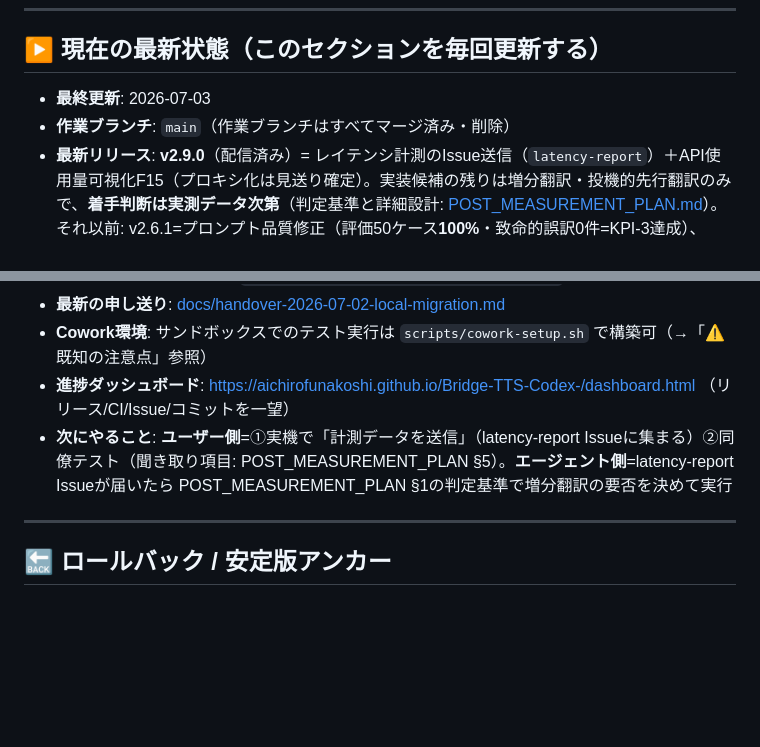
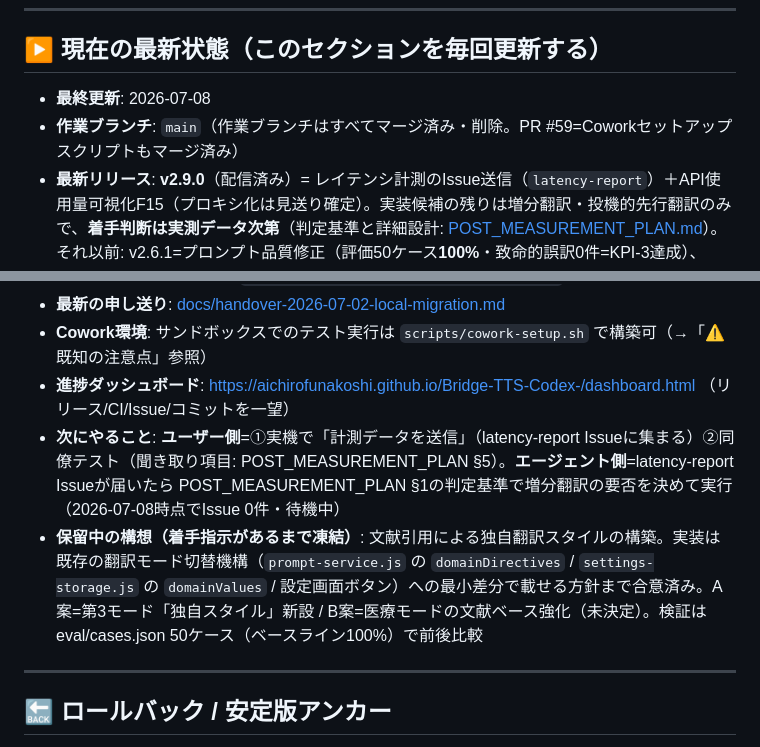
Before and after one commit to AichiroFunakoshi/BrigeTTS-Nepali, a Markdown page: docs/HANDOFF.md, 2 parts joined by grey strips. GitHub-like rendering; blank space fills up the shorter version.

Commit message:
docs: HANDOFF最新状態を2026-07-08に更新（PR #59マージ・翻訳スタイル構想の保留を記録） (#62)

```diff
--- a/docs/HANDOFF.md
+++ b/docs/HANDOFF.md
@@ -7,15 +7,16 @@
 
 ## ▶️ 現在の最新状態（このセクションを毎回更新する）
 
-- **最終更新**: 2026-07-03
-- **作業ブランチ**: `main`（作業ブランチはすべてマージ済み・削除）
+- **最終更新**: 2026-07-08
+- **作業ブランチ**: `main`（作業ブランチはすべてマージ済み・削除。PR #59=Coworkセットアップスクリプトもマージ済み）
 - **最新リリース**: **v2.9.0**（配信済み）= レイテンシ計測のIssue送信（`latency-report`）＋API使用量可視化F15（プロキシ化は見送り確定）。実装候補の残りは増分翻訳・投機的先行翻訳のみで、**着手判断は実測データ次第**（判定基準と詳細設計: [POST_MEASUREMENT_PLAN.md](POST_MEASUREMENT_PLAN.md)）。それ以前: v2.6.1=プロンプト品質修正（評価50ケース**100%**・致命的誤訳0件=KPI-3達成）、v2.6.0=設定エクスポート・インポート/評価ハーネス、v2.5.0=翻訳モード/ユーザー辞書/デバウンス自動適用
 - **未リリースの改良**: なし
 - **品質ベースライン**: eval/cases.json 50件で100%（比較メモは docs/evaluation-cases.md）。プロンプト/モデル変更時は `OPENAI_API_KEY=... node eval/run-eval.js` で前後比較すること
 - **最新の申し送り**: [docs/handover-2026-07-02-local-migration.md](handover-2026-07-02-local-migration.md)
 - **Cowork環境**: サンドボックスでのテスト実行は `scripts/cowork-setup.sh` で構築可（→「⚠️ 既知の注意点」参照）
 - **進捗ダッシュボード**: https://aichirofunakoshi.github.io/Bridge-TTS-Codex-/dashboard.html （リリース/CI/Issue/コミットを一望）
-- **次にやること**: **ユーザー側**=①実機で「計測データを送信」（latency-report Issueに集まる）②同僚テスト（聞き取り項目: POST_MEASUREMENT_PLAN §5）。**エージェント側**=latency-report Issueが届いたら POST_MEASUREMENT_PLAN §1の判定基準で増分翻訳の要否を決めて実行
+- **次にやること**: **ユーザー側**=①実機で「計測データを送信」（latency-report Issueに集まる）②同僚テスト（聞き取り項目: POST_MEASUREMENT_PLAN §5）。**エージェント側**=latency-report Issueが届いたら POST_MEASUREMENT_PLAN §1の判定基準で増分翻訳の要否を決めて実行（2026-07-08時点でIssue 0件・待機中）
+- **保留中の構想（着手指示があるまで凍結）**: 文献引用による独自翻訳スタイルの構築。実装は既存の翻訳モード切替機構（`prompt-service.js` の `domainDirectives` / `settings-storage.js` の `domainValues` / 設定画面ボタン）への最小差分で載せる方針まで合意済み。A案=第3モード「独自スタイル」新設 / B案=医療モードの文献ベース強化（未決定）。検証は eval/cases.json 50ケース（ベースライン100%）で前後比較
 
 ---
 
```
